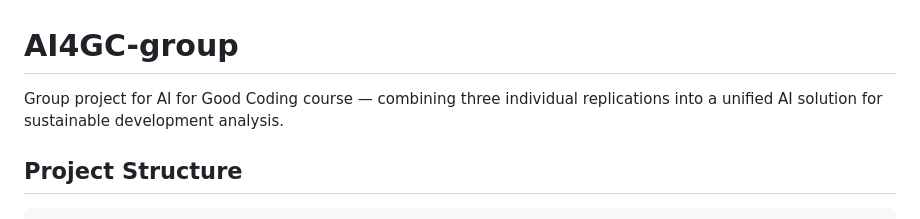
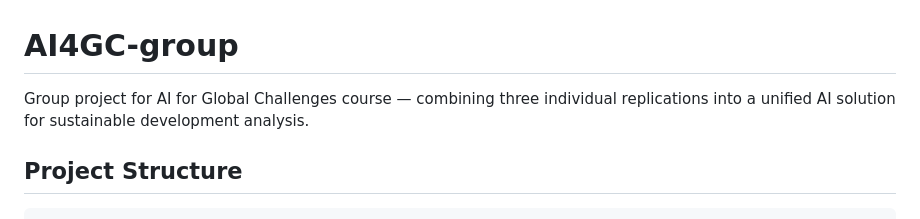
Before and after one commit to qmanhbeo/SDG-Lens, a Markdown page: README.md, the part around the change. GitHub-like rendering.

Commit message:
Fix: rename to AI for Global Challenges

```diff
--- a/README.md
+++ b/README.md
@@ -1,6 +1,6 @@
 # AI4GC-group
 
-Group project for AI for Good Coding course — combining three individual replications into a unified AI solution for sustainable development analysis.
+Group project for AI for Global Challenges course — combining three individual replications into a unified AI solution for sustainable development analysis.
 
 ## Project Structure
 
```
